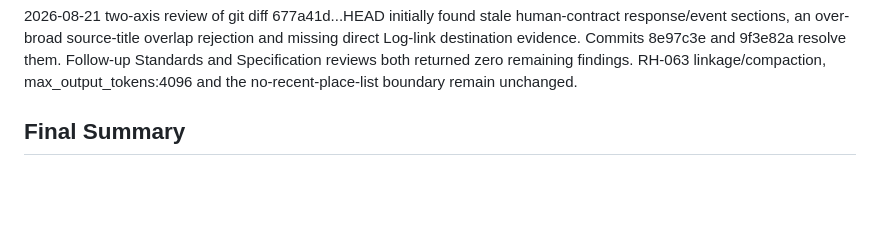
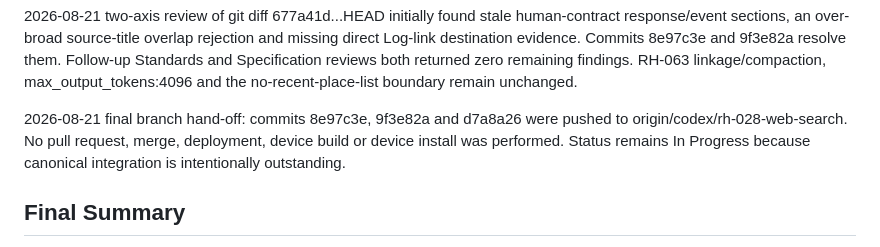
Before and after one commit to rjbarbour/MotoGuide, a Markdown page: backlog/tasks/rh-028 - Evaluate-selective-web-grounded-place-facts.md, the part around the change. GitHub-like rendering; blank space fills up the shorter version.

Commit message:
docs(RH-028): record final branch handoff

```diff
--- a/backlog/tasks/rh-028 - Evaluate-selective-web-grounded-place-facts.md
+++ b/backlog/tasks/rh-028 - Evaluate-selective-web-grounded-place-facts.md
@@ -74,6 +74,8 @@ Exclusions: no recent-place list, no change to GPT-5.6 Sol medium, no spoken cit
 2026-08-21 independent-review remediation evidence: OpenAiServiceTest 21, FactControllerTest 26, SharedContractFixtureTest 2 and OpenApiContractTest 2 passed with 0 failures (51 focused proxy tests). Focused iPhone 17 / iOS 26.3.1 simulator testing passed RideLogSourceLinkTests 1, CachedPlaceFactGeneratorTests 4, ProxyFactGeneratorTests 30, AnnouncementCoordinatorTests 26 and LocationManagerTests 84 with 0 failures (145 focused Swift tests). Evidence proves bounded unique HTTPS url_citation parsing, required attribution for searched output, completed final_answer selection with phase-less compatibility, commentary/incomplete rejection, structured source transport, sourced-fact cache bypass, exact clickable Log destination, preservation through queue/LocationManager, and exclusion from announcement/TTS text. The first end-to-end Log callback run exposed a test-helper address-state gap; the helper was corrected and the final focused run passed. No full suite, device build, device install, live OpenAI call, merge or deployment was performed.
 
 2026-08-21 two-axis review of git diff 677a41d...HEAD initially found stale human-contract response/event sections, an over-broad source-title overlap rejection and missing direct Log-link destination evidence. Commits 8e97c3e and 9f3e82a resolve them. Follow-up Standards and Specification reviews both returned zero remaining findings. RH-063 linkage/compaction, max_output_tokens:4096 and the no-recent-place-list boundary remain unchanged.
+
+2026-08-21 final branch hand-off: commits 8e97c3e, 9f3e82a and d7a8a26 were pushed to origin/codex/rh-028-web-search. No pull request, merge, deployment, device build or device install was performed. Status remains In Progress because canonical integration is intentionally outstanding.
 <!-- SECTION:NOTES:END -->
 
 ## Final Summary
```
